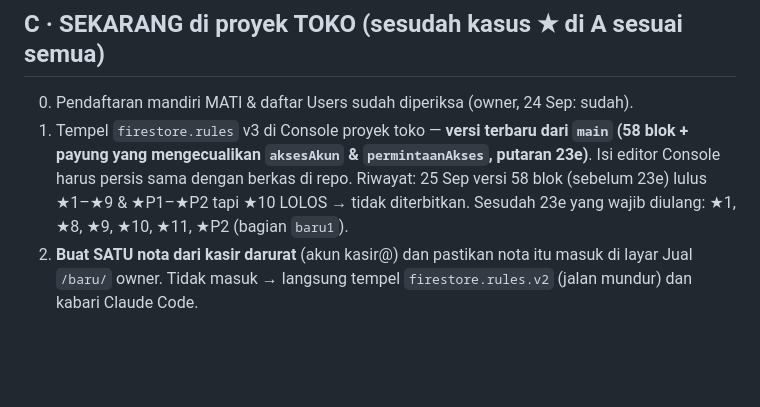
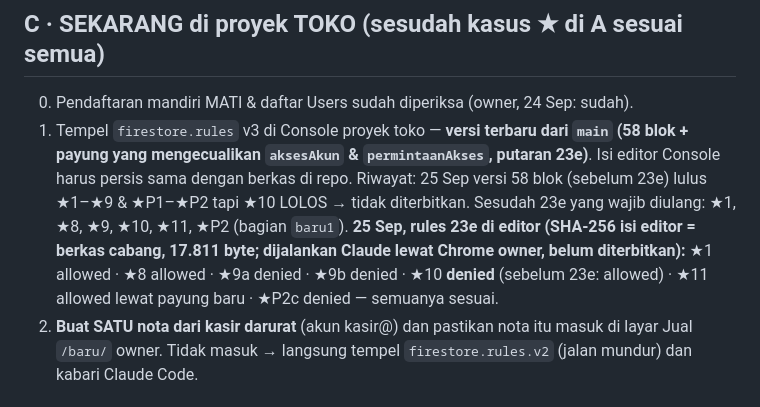
Before and after one commit to DeVamp-HL/Toko-Beras-M.IQBAL, a Markdown page: docs/uji-rules-v3.md, the part around the change. GitHub-like rendering; blank space fills up the shorter version.

Commit message:
Uji rules v3: hasil Playground 25 Sep dengan rules 23e (semua kasus wajib sesuai)
Co-Authored-By: Claude Opus 5.5 <noreply@anthropic.com>

```diff
--- a/docs/uji-rules-v3.md
+++ b/docs/uji-rules-v3.md
@@ -100,6 +100,8 @@ Tujuannya: menjalankan transaksi terbesar tiap peran lewat `/baru/` sungguhan, d
 1. Tempel `firestore.rules` v3 di Console proyek toko — **versi terbaru dari `main` (58 blok + payung yang mengecualikan `aksesAkun` &
    `permintaanAkses`, putaran 23e)**. Isi editor Console harus persis sama dengan berkas di repo. Riwayat: 25 Sep versi 58 blok (sebelum 23e) lulus
    ★1–★9 & ★P1–★P2 tapi ★10 LOLOS → tidak diterbitkan. Sesudah 23e yang wajib diulang: ★1, ★8, ★9, ★10, ★11, ★P2 (bagian `baru1`).
+   **25 Sep, rules 23e di editor (SHA-256 isi editor = berkas cabang, 17.811 byte; dijalankan Claude lewat Chrome owner, belum diterbitkan):**
+   ★1 allowed · ★8 allowed · ★9a denied · ★9b denied · ★10 **denied** (sebelum 23e: allowed) · ★11 allowed lewat payung baru · ★P2c denied — semuanya sesuai.
 2. **Buat SATU nota dari kasir darurat** (akun kasir@) dan pastikan nota itu masuk di layar Jual `/baru/` owner. Tidak masuk → langsung tempel
    `firestore.rules.v2` (jalan mundur) dan kabari Claude Code.
 
```
